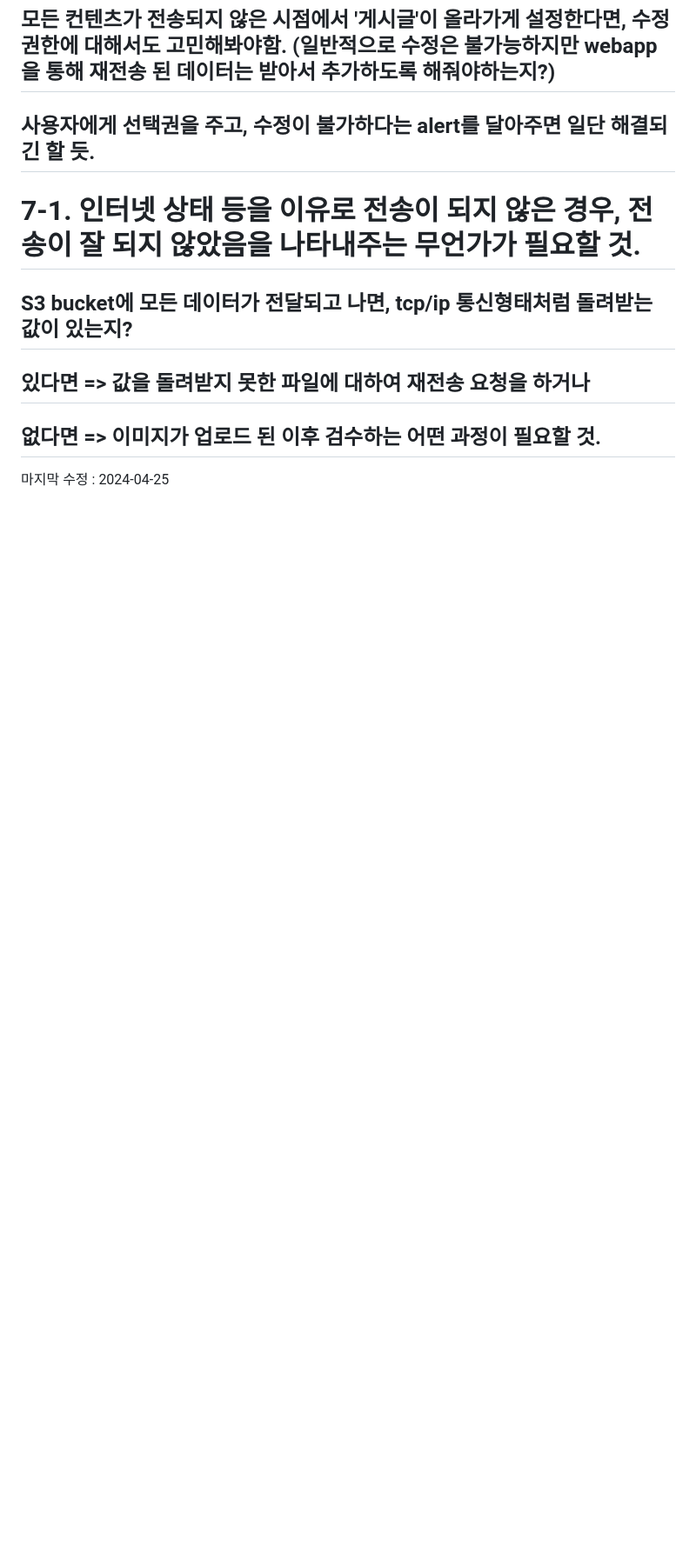
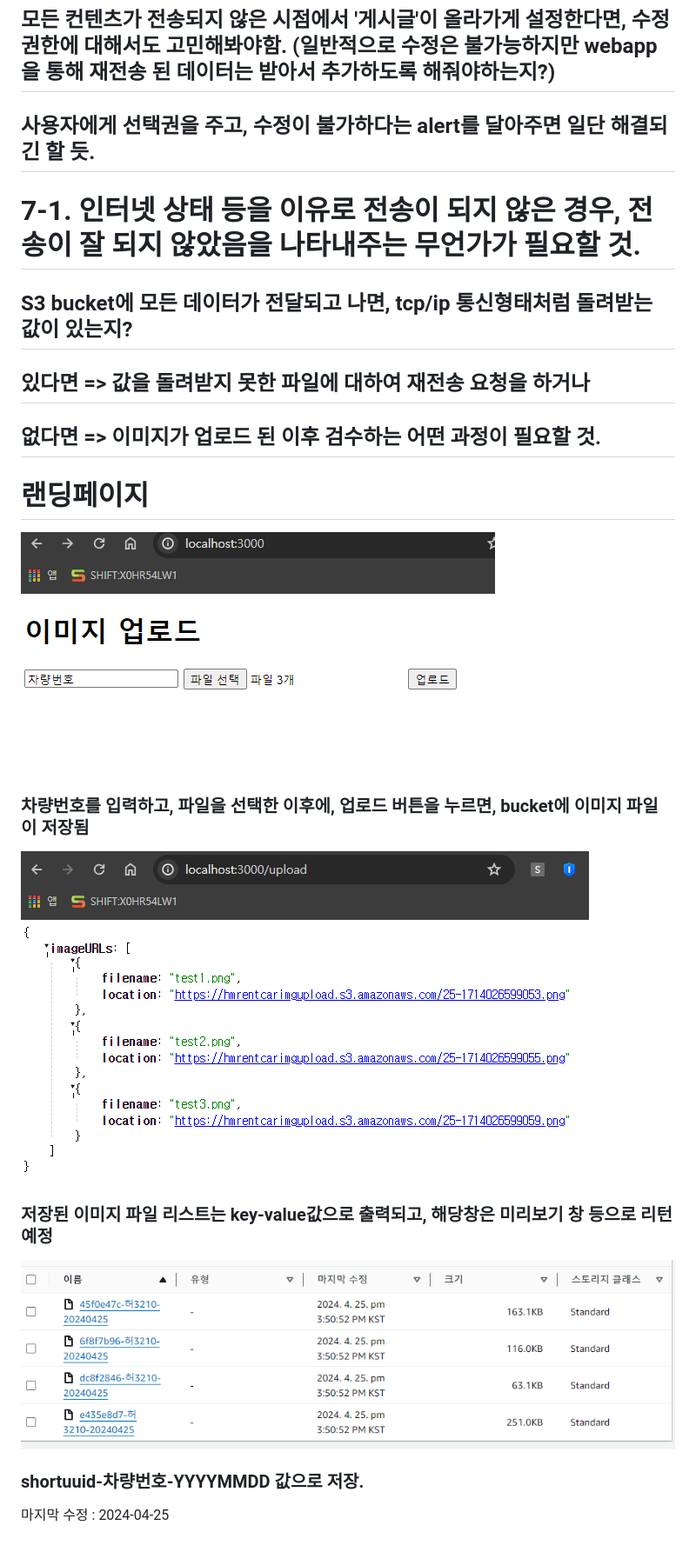
Before and after one commit to yjhorion/HMRent_WA, a Markdown page: README.md, the part around the change printed below. Shown: that part at 87% size. Drawn GitHub-style; pictures changed too: image-1.png (added), image-3.png (added), image-4.png (added); blank space fills up the shorter version.

Commit message:
차량번호 입력, 파일명 지정

```diff
--- a/README.md
+++ b/README.md
@@ -31,4 +34,13 @@
 ## 있다면 => 값을 돌려받지 못한 파일에 대하여 재전송 요청을 하거나
 ## 없다면 => 이미지가 업로드 된 이후 검수하는 어떤 과정이 필요할 것.
 
+# 랜딩페이지
+![alt text](image-1.png)
+### 차량번호를 입력하고, 파일을 선택한 이후에, 업로드 버튼을 누르면, bucket에 이미지 파일 이 저장됨
+![alt text](image-3.png)
+### 저장된 이미지 파일 리스트는 key-value값으로 출력되고, 해당창은 미리보기  창 등으로 리턴 예정
+![alt text](image-4.png)
+### shortuuid-차량번호-YYYYMMDD 값으로 저장.
+
+
 마지막 수정 : 2024-04-25
```
Also changed, not shown: other parts of README.md (+4 -1 lines), image-2.png (added), image.png (added), 4 other files.
